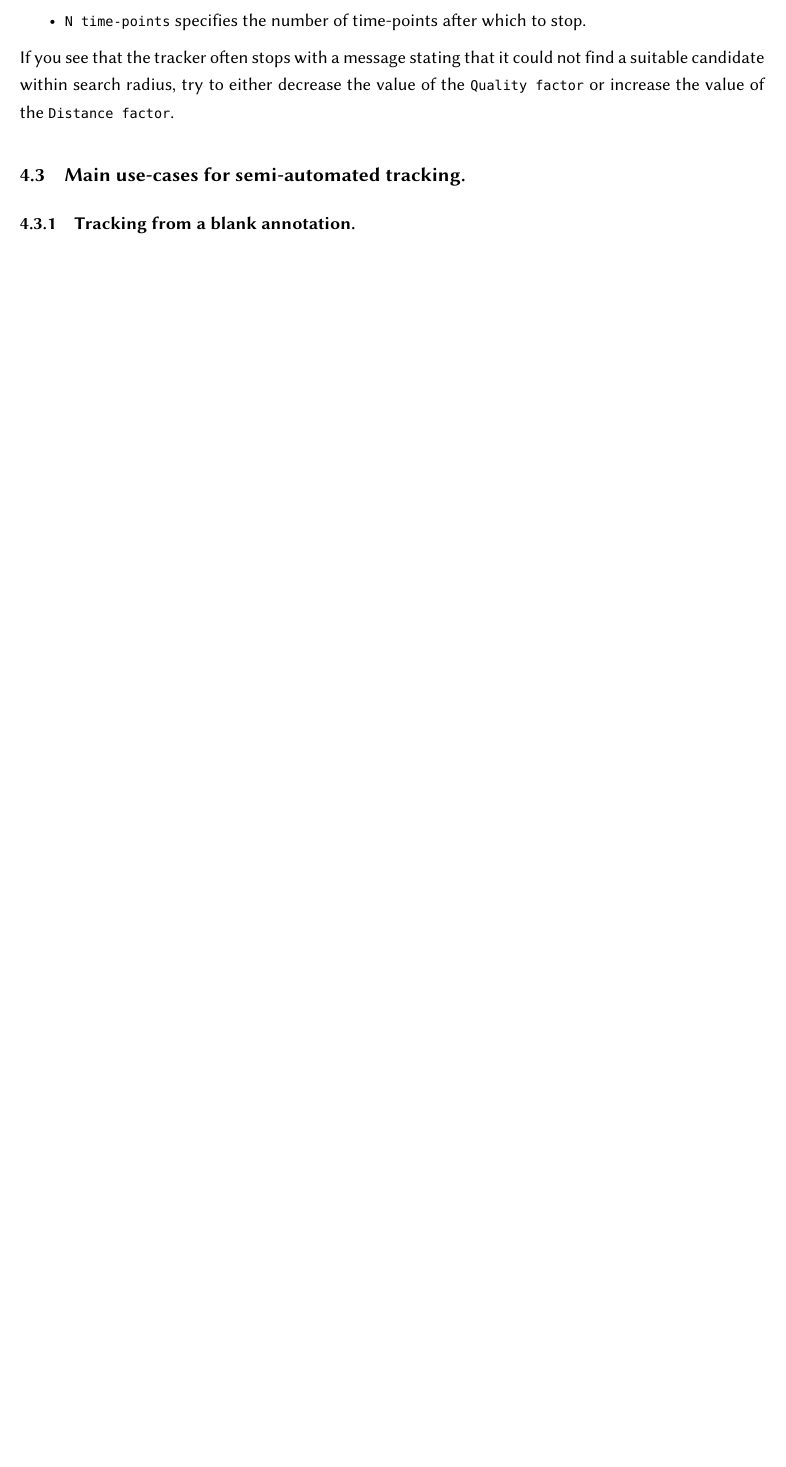
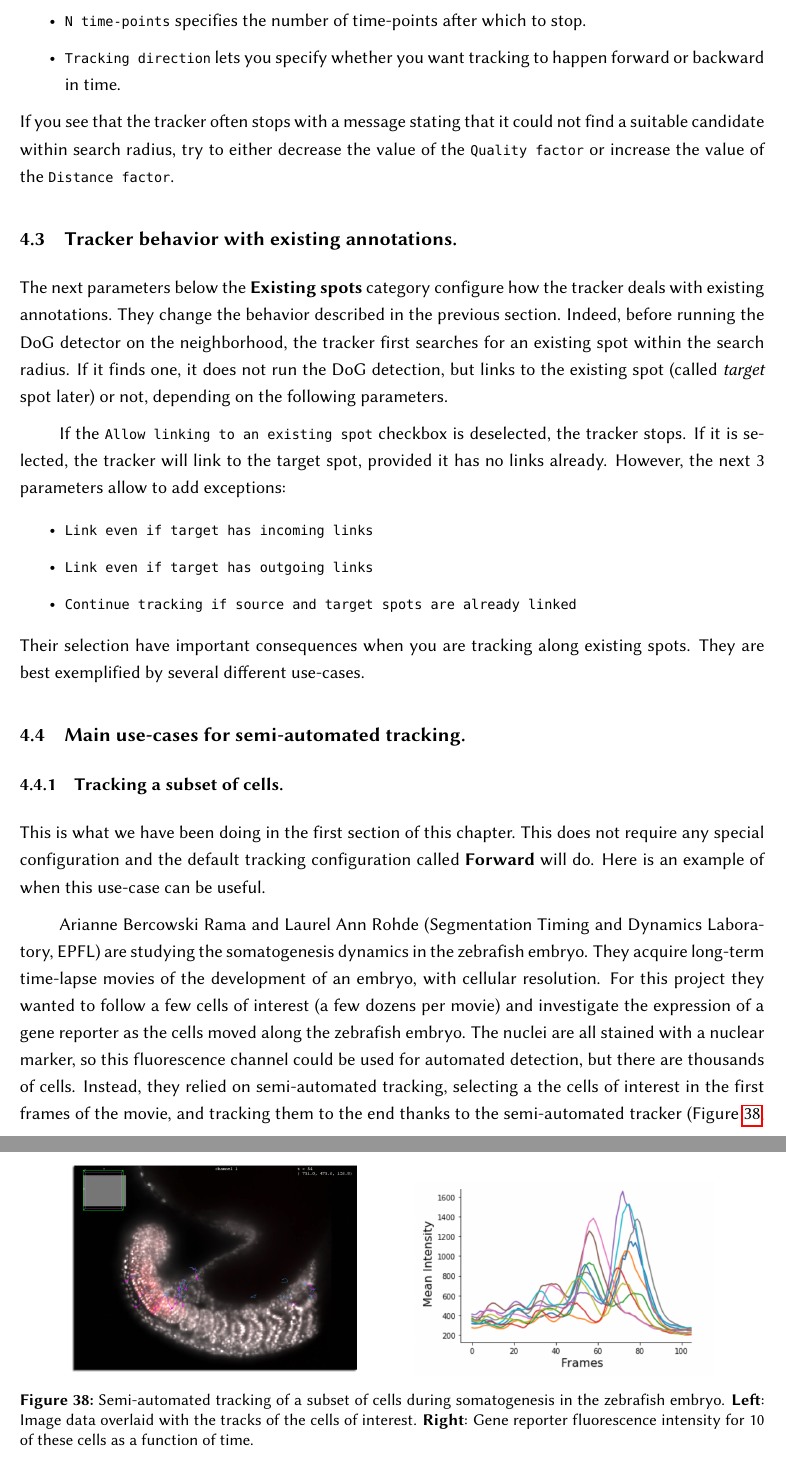
Before and after one commit to mastodon-sc/mastodon-manual, a LaTeX document (MastodonManual.tex, which reads src/Chapter6.tex): part of page 47 of 49 before the commit and two parts of pages 47 and 48 of 50 after it, the two joined at a grey line, cut so that both start at the same text, the shorter picture padded with empty space. Compiled offline with pdfLaTeX.

Commit message:
Semi-auto tracking first use case.

```diff
--- a/src/Chapter6.tex
+++ b/src/Chapter6.tex
@@ -120,13 +121,58 @@ The configuration panel control the parameters of this process.
+    \item \texttt{Tracking direction} lets you specify whether you want tracking to happen forward or backward in time.
 
 \end{itemize}
 
 \noindent If you see that the tracker often stops with a message stating that it could not find a suitable candidate within search radius, try to either decrease  the value of the \texttt{Quality factor} or increase the value of the \texttt{Distance factor}.
 
+\subsection{Tracker behavior with existing annotations.}
 
+The next parameters below the \textbf{Existing spots} category configure how the tracker deals with existing annotations.
+They change the behavior described in the previous section.
+Indeed, before running the DoG detector on the neighborhood, the tracker first searches for an existing spot within the search radius.
+If it finds one, it does not run the DoG detection, but links to the existing spot (called \textit{target} spot later) or not, depending on the following parameters.
+
+If the \texttt{Allow linking to an existing spot} checkbox is deselected, the tracker stops.
+If it is selected, the tracker will link to the target spot, provided it has no links already.
+However, the next 3 parameters allow to add exceptions:
+
+\begin{itemize}
+    \item \texttt{Link even if target has incoming links}
+    \item \texttt{Link even if target has outgoing links}
+    \item \texttt{Continue tracking if source and target spots are already linked}
+\end{itemize}
+
+\noindent Their selection have important consequences when you are tracking along existing spots.
+They are best exemplified by several different use-cases.
 
 \subsection{Main use-cases for semi-automated tracking.}
 
-\subsubsection{Tracking from a blank annotation. }
+\subsubsection{Tracking a subset of cells. }
+
+This is what we have been doing in the first section of this chapter.
+This does not require any special configuration and the default tracking configuration called \textbf{Forward} will do.
+Here is an example of when this use-case can be useful.
+
+Arianne Bercowski Rama and Laurel Ann Rohde (Segmentation Timing and Dynamics Laboratory, EPFL) are studying the somatogenesis dynamics in the zebrafish embryo.
+They acquire long-term time-lapse movies of the development of an embryo, with cellular resolution.
+For this project they wanted to follow a few cells of interest (a few dozens per movie) and investigate the expression of a gene reporter as the cells moved along the zebrafish embryo.
+The nuclei are all stained with a nuclear marker, so this fluorescence channel could be used for automated detection, but there are thousands of cells.
+Instead, they relied on semi-automated tracking, selecting a the cells of interest in the first frames of the movie, and tracking them to the end thanks to the semi-automated tracker (Figure~\ref{fig:ArianneUseCase}, left).
+Once the tracking was done, they used feature analysis to extract fluorescence intensity over time for each cell in the gene reporter channel (Figure~\ref{fig:ArianneUseCase}, right).
+
+
+\begin{figure}
+    \centering
+    \null\hfill
+    \includegraphics[width=0.4\textwidth]{figures/Mastodon_ArianneUseCase_01.png}
+    \hfill
+    \includegraphics[width=0.4\textwidth]{figures/Mastodon_ArianneUseCase_02.png}
+    \hfill\null
+    \caption{Semi-automated tracking of a subset of cells during somatogenesis in the zebrafish embryo. \textbf{Left}: Image data overlaid with the tracks of the cells of interest. \textbf{Right}: Gene reporter fluorescence intensity for 10 of these cells as a function of time.}
+    \label{fig:ArianneUseCase}
+\end{figure}
+
+
+
 
 \subsubsection{Patching small track segments.}
 
```
Also changed, not shown: figures/Mastodon_ArianneUseCase_01.png (added), figures/Mastodon_ArianneUseCase_02.png (added), src/Chapter6.tex (21 more changed lines).
